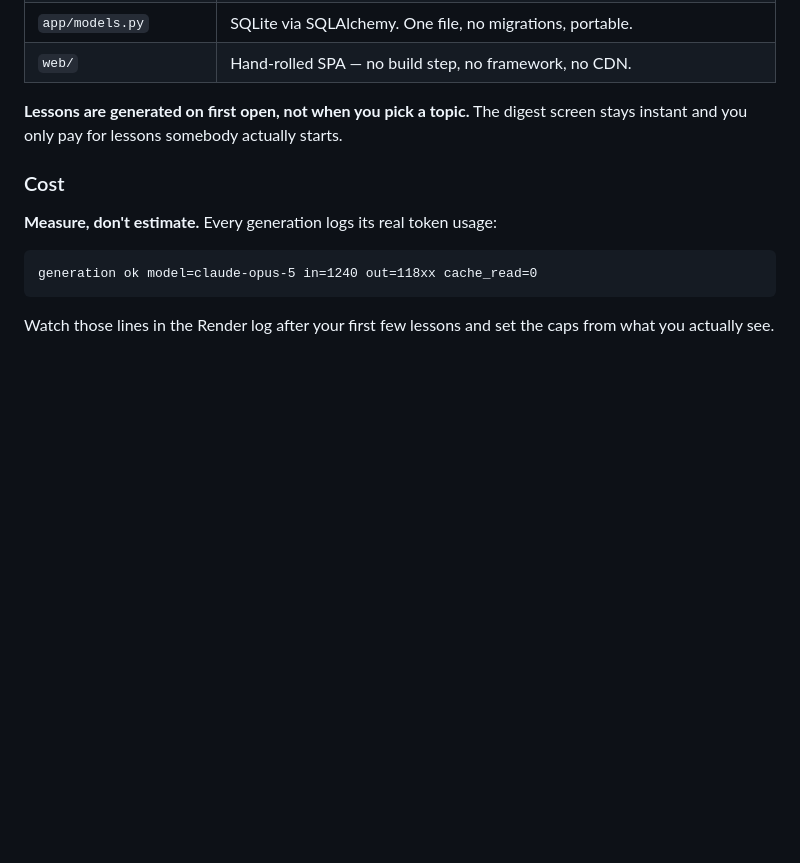
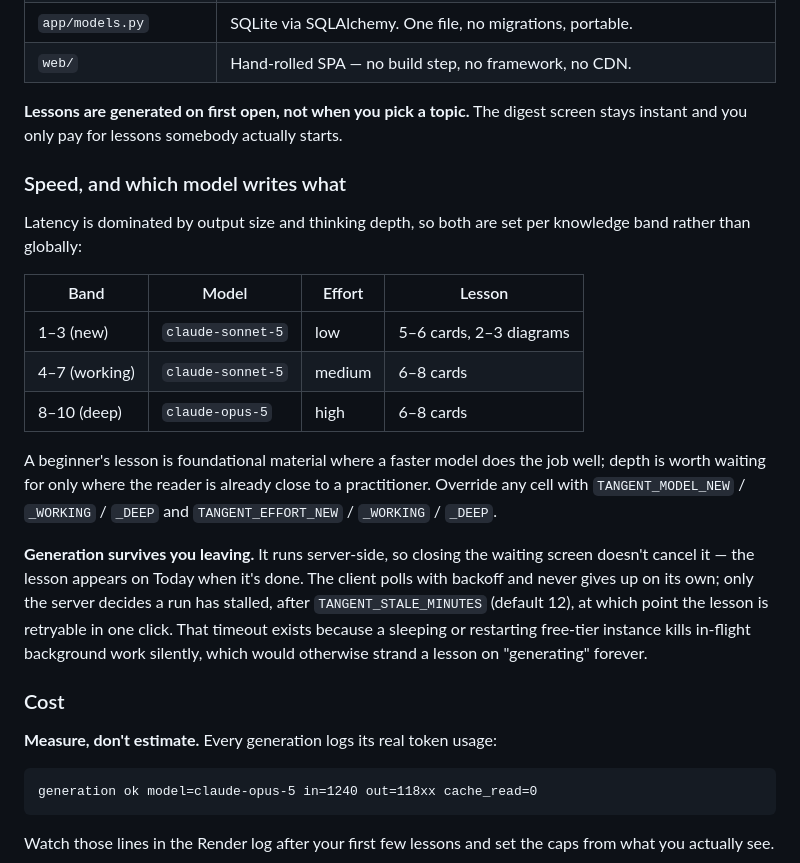
Before and after one commit to Soccolo/Tangent, a Markdown page: README.md, the part around the change. Drawn GitHub-style; blank space fills up the shorter version.

Commit message:
Document per-band model routing and stall recovery
Co-Authored-By: Claude Opus 5 <noreply@anthropic.com>

```diff
--- a/README.md
+++ b/README.md
@@ -198,6 +198,30 @@ the boot. Move to Alembic before the data is worth real care.
 **Lessons are generated on first open, not when you pick a topic.** The digest screen
 stays instant and you only pay for lessons somebody actually starts.
 
+### Speed, and which model writes what
+
+Latency is dominated by output size and thinking depth, so both are set per
+knowledge band rather than globally:
+
+| Band | Model | Effort | Lesson |
+| --- | --- | --- | --- |
+| 1–3 (new) | `claude-sonnet-5` | low | 5–6 cards, 2–3 diagrams |
+| 4–7 (working) | `claude-sonnet-5` | medium | 6–8 cards |
+| 8–10 (deep) | `claude-opus-5` | high | 6–8 cards |
+
+A beginner's lesson is foundational material where a faster model does the job well;
+depth is worth waiting for only where the reader is already close to a practitioner.
+Override any cell with `TANGENT_MODEL_NEW` / `_WORKING` / `_DEEP` and
+`TANGENT_EFFORT_NEW` / `_WORKING` / `_DEEP`.
+
+**Generation survives you leaving.** It runs server-side, so closing the waiting screen
+doesn't cancel it — the lesson appears on Today when it's done. The client polls with
+backoff and never gives up on its own; only the server decides a run has stalled, after
+`TANGENT_STALE_MINUTES` (default 12), at which point the lesson is retryable in one
+click. That timeout exists because a sleeping or restarting free-tier instance kills
+in-flight background work silently, which would otherwise strand a lesson on
+"generating" forever.
+
 ### Cost
 
 **Measure, don't estimate.** Every generation logs its real token usage:
```
